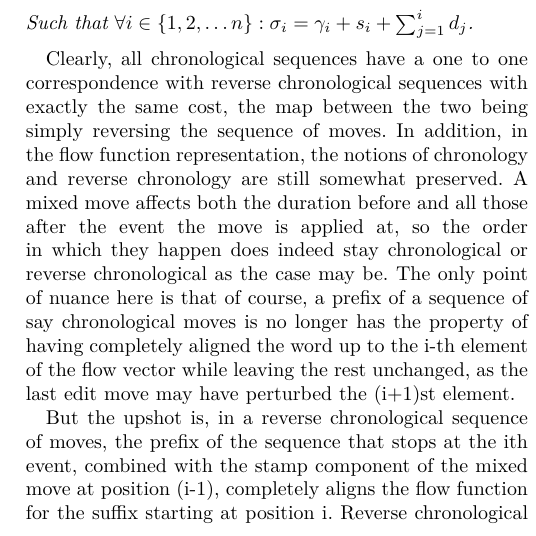
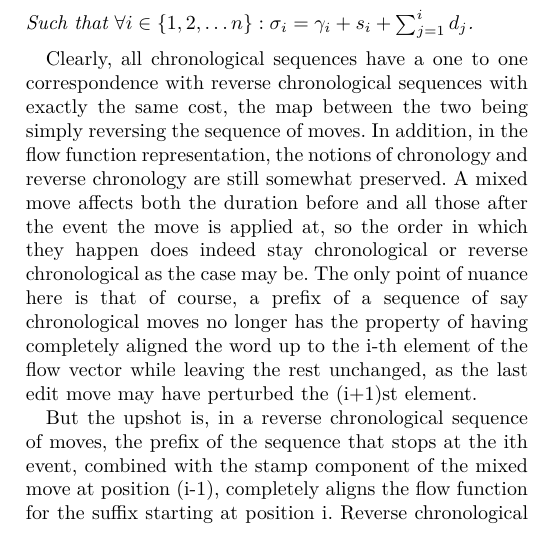
Before and after one commit to Goat18/CS-R-Time-Alignment-Problem, a LaTeX paper (Paper2.tex): part of one column of page 5 of 12, cut so that both start at the same text. Compiled offline with pdfLaTeX.

Commit message:
Update Paper2.tex

```diff
--- a/Paper2.tex
+++ b/Paper2.tex
@@ -388,7 +388,7 @@ Now, we look at a new way to represent timing functions. With delay edits, which
 	Clearly, all chronological sequences have a one to one correspondence with reverse chronological sequences with exactly the same cost, the map between the two being simply reversing the sequence of moves.
 	In addition, in the flow function representation, the notions of chronology and reverse chronology are still somewhat preserved.
 	A mixed move affects both the duration before and all those after the event the move is applied at, so the order in which they happen does indeed stay chronological or reverse chronological as the case may be.
-	The only point of nuance here is that of course, a prefix of a sequence of say chronological moves is no longer has the property of having completely aligned the word up to the i-th element of the flow vector while leaving the rest unchanged, as the last edit move may have perturbed the (i+1)st element.
+	The only point of nuance here is that of course, a prefix of a sequence of say chronological moves no longer has the property of having completely aligned the word up to the i-th element of the flow vector while leaving the rest unchanged, as the last edit move may have perturbed the (i+1)st element.
 
 	But the upshot is, in a reverse chronological sequence of moves, the prefix of the sequence that stops at the ith event, combined with the stamp component of the mixed move at position (i-1), completely aligns the flow function for the suffix starting at position i.
 	Reverse chronological runs do not have an equivalent partial completion property in the timing function setting, but due to how local the moves end up being in the flow function setting, we obtain it here.
```
